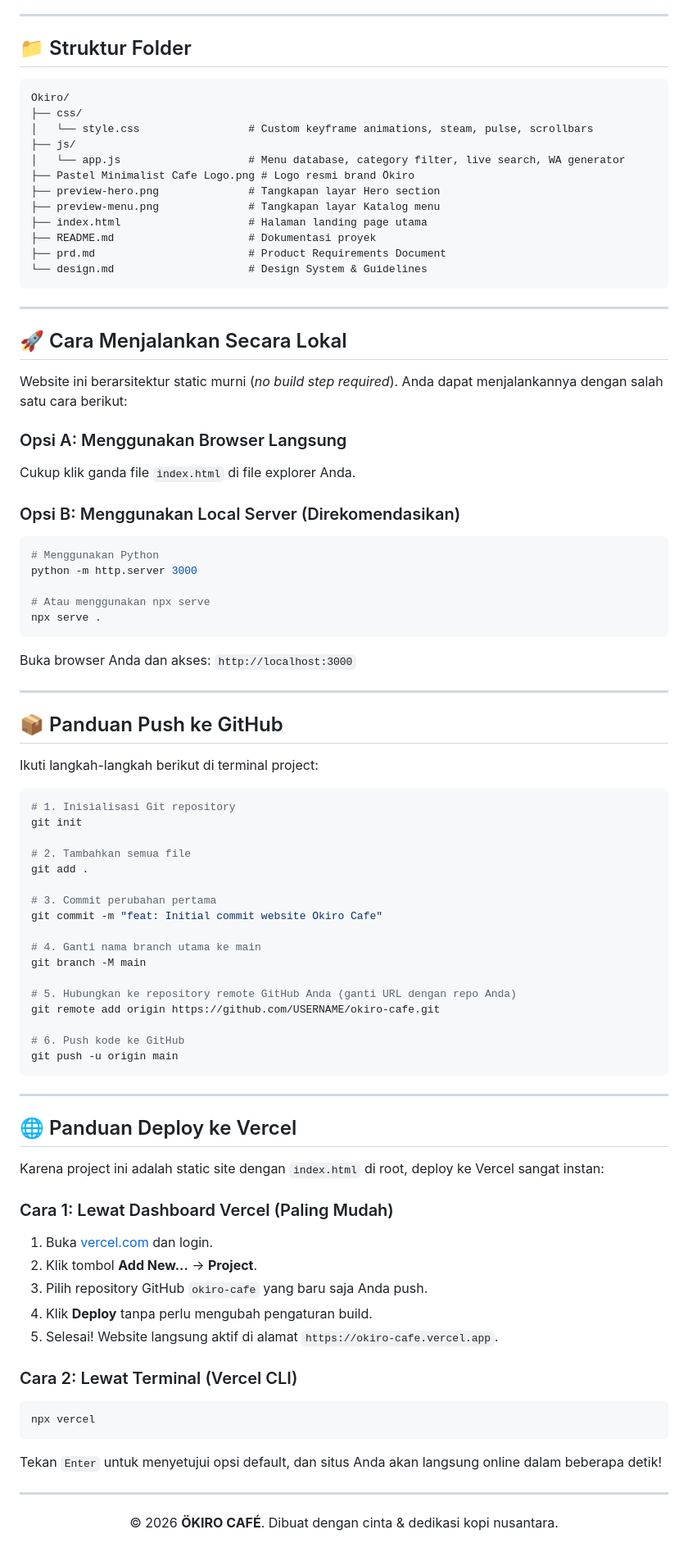
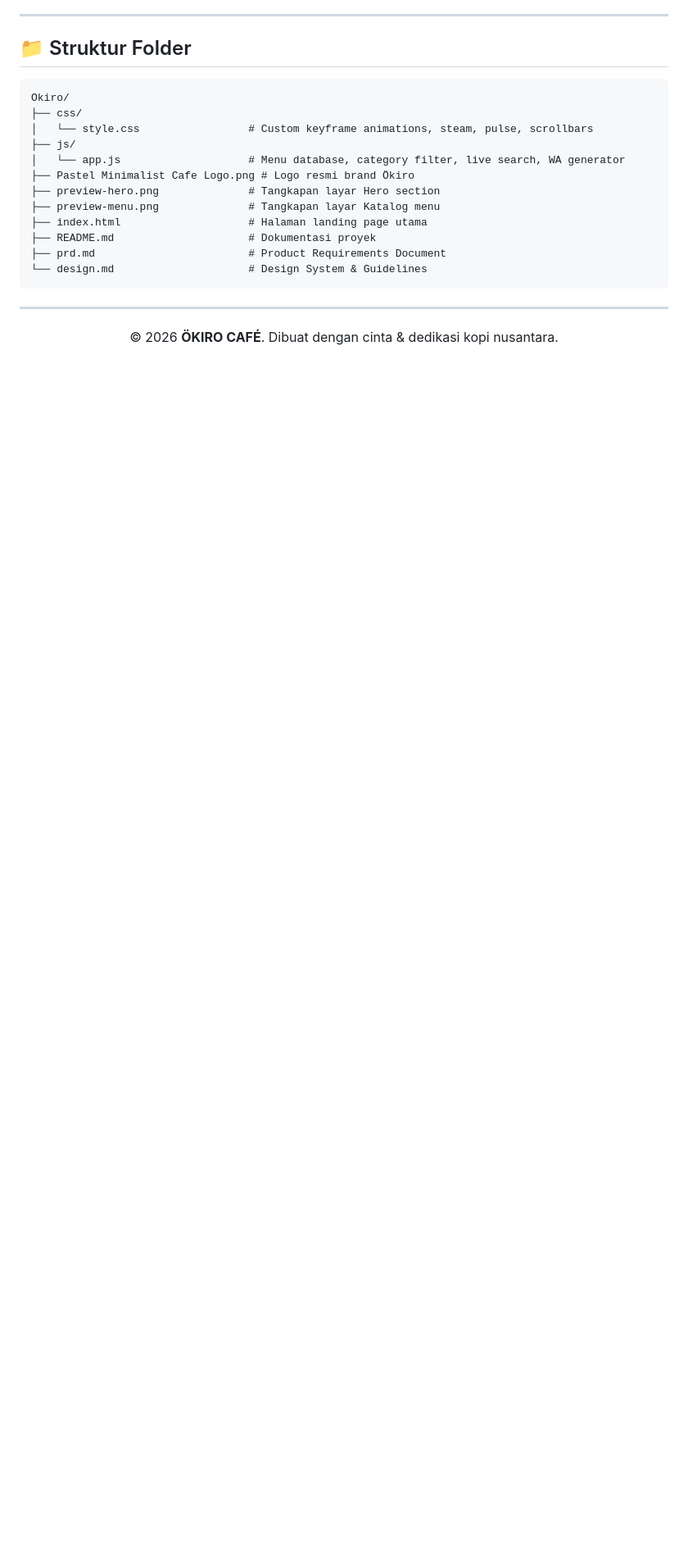
Before and after one commit to M-RapeliHSN/Okiro-Cafe, a Markdown page: README.md, the part around the change. Shown at 82% size. Drawn GitHub-style; blank space fills up the shorter version.

Commit message:
Okiro Cafe

````diff
--- a/README.md
+++ b/README.md
@@ -80,70 +80,6 @@ Okiro/
 
 ---
 
-## 🚀 Cara Menjalankan Secara Lokal
-
-Website ini berarsitektur static murni (*no build step required*). Anda dapat menjalankannya dengan salah satu cara berikut:
-
-### Opsi A: Menggunakan Browser Langsung
-Cukup klik ganda file `index.html` di file explorer Anda.
-
-### Opsi B: Menggunakan Local Server (Direkomendasikan)
-```bash
-# Menggunakan Python
-python -m http.server 3000
-
-# Atau menggunakan npx serve
-npx serve .
-```
-Buka browser Anda dan akses: `http://localhost:3000`
-
----
-
-## 📦 Panduan Push ke GitHub
-
-Ikuti langkah-langkah berikut di terminal project:
-
-```bash
-# 1. Inisialisasi Git repository
-git init
-
-# 2. Tambahkan semua file
-git add .
-
-# 3. Commit perubahan pertama
-git commit -m "feat: Initial commit website Okiro Cafe"
-
-# 4. Ganti nama branch utama ke main
-git branch -M main
-
-# 5. Hubungkan ke repository remote GitHub Anda (ganti URL dengan repo Anda)
-git remote add origin https://github.com/USERNAME/okiro-cafe.git
-
-# 6. Push kode ke GitHub
-git push -u origin main
-```
-
----
-
-## 🌐 Panduan Deploy ke Vercel
-
-Karena project ini adalah static site dengan `index.html` di root, deploy ke Vercel sangat instan:
-
-### Cara 1: Lewat Dashboard Vercel (Paling Mudah)
-1. Buka [vercel.com](https://vercel.com) dan login.
-2. Klik tombol **Add New...** → **Project**.
-3. Pilih repository GitHub `okiro-cafe` yang baru saja Anda push.
-4. Klik **Deploy** tanpa perlu mengubah pengaturan build.
-5. Selesai! Website langsung aktif di alamat `https://okiro-cafe.vercel.app`.
-
-### Cara 2: Lewat Terminal (Vercel CLI)
-```bash
-npx vercel
-```
-Tekan `Enter` untuk menyetujui opsi default, dan situs Anda akan langsung online dalam beberapa detik!
-
----
-
 <div align="center">
   <p>© 2026 <strong>ÖKIRO CAFÉ</strong>. Dibuat dengan cinta & dedikasi kopi nusantara.</p>
 </div>
````
